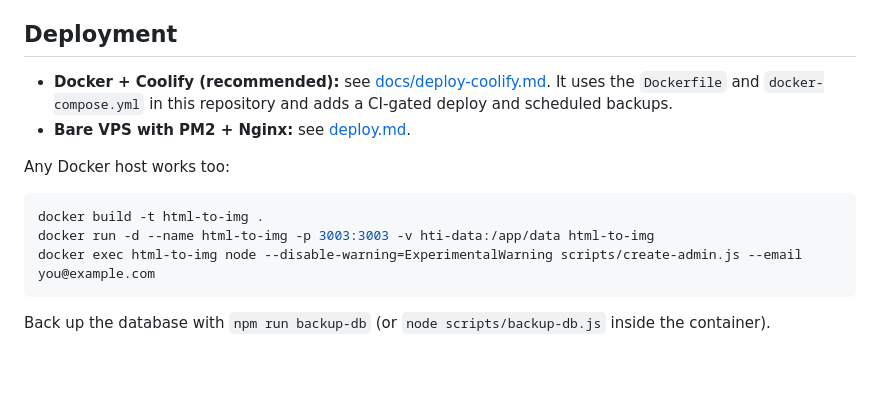
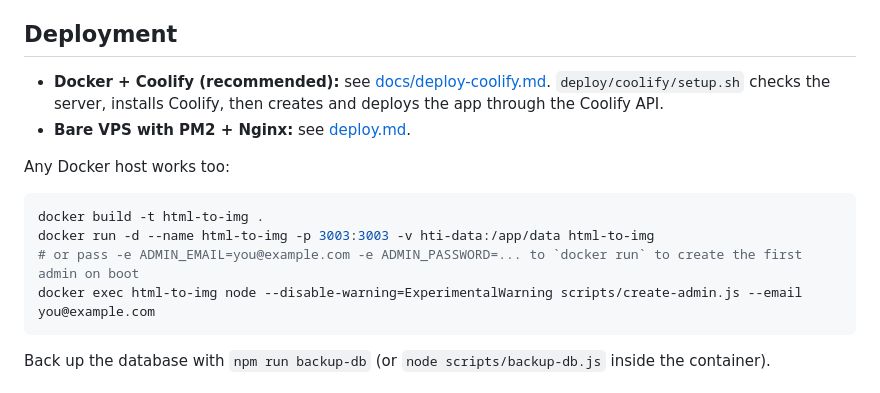
Before and after one commit to freack21/html-to-img, a Markdown page: README.md, the part around the change. Rendered like a GitHub page; blank space fills up the shorter version.

Commit message:
docs: rewrite Coolify guide as a step-by-step walkthrough

````diff
--- a/README.md
+++ b/README.md
@@ -186,7 +186,7 @@ These are the seeded defaults; all of them are editable in the admin panel. Mont
 
 ## Deployment
 
-- **Docker + Coolify (recommended):** see [docs/deploy-coolify.md](docs/deploy-coolify.md). It uses the `Dockerfile` and `docker-compose.yml` in this repository and adds a CI-gated deploy and scheduled backups.
+- **Docker + Coolify (recommended):** see [docs/deploy-coolify.md](docs/deploy-coolify.md). `deploy/coolify/setup.sh` checks the server, installs Coolify, then creates and deploys the app through the Coolify API.
 - **Bare VPS with PM2 + Nginx:** see [deploy.md](deploy.md).
 
 Any Docker host works too:
@@ -194,6 +194,7 @@ Any Docker host works too:
 ```bash
 docker build -t html-to-img .
 docker run -d --name html-to-img -p 3003:3003 -v hti-data:/app/data html-to-img
+# or pass -e ADMIN_EMAIL=you@example.com -e ADMIN_PASSWORD=... to `docker run` to create the first admin on boot
 docker exec html-to-img node --disable-warning=ExperimentalWarning scripts/create-admin.js --email you@example.com
 ```
 
````
Also changed, not shown: docs/deploy-coolify.md (+133 -79 lines).
